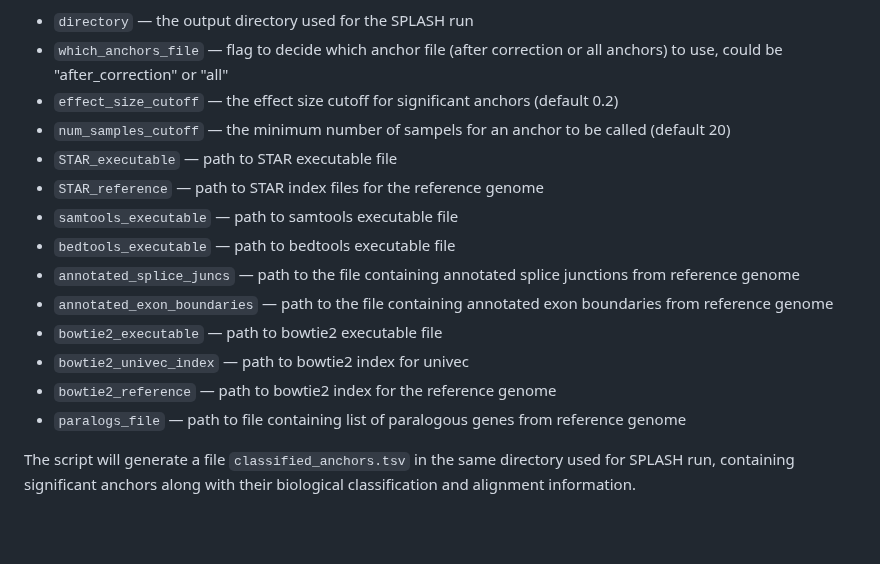
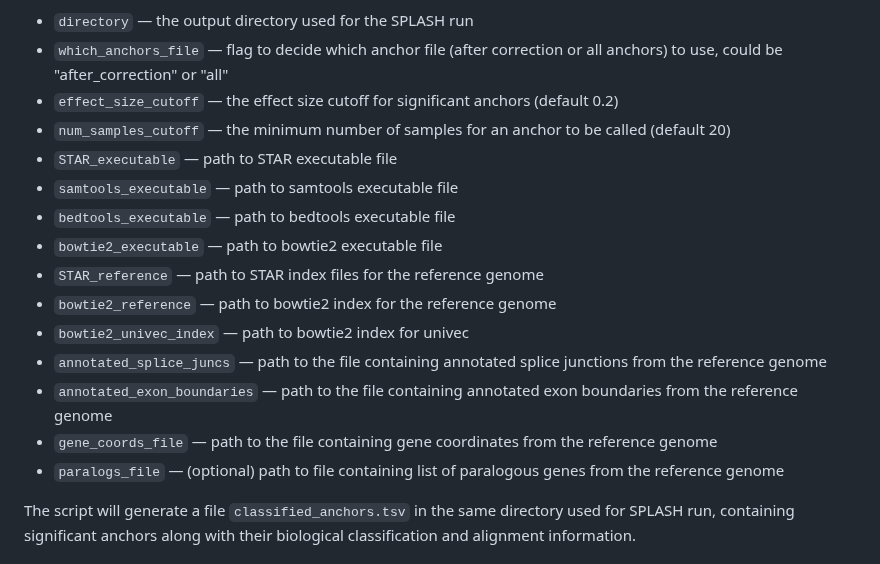
Before and after one commit to refresh-bio/SPLASH, a Markdown page: README.md, the part around the change. GitHub-like rendering; blank space fills up the shorter version.

```diff
--- a/README.md
+++ b/README.md
@@ -208,17 +208,18 @@ To facilitate downstream analysis of anchors, we provide a postprocessing script
 - `directory` &mdash; the output directory used for the SPLASH run
 - `which_anchors_file` &mdash; flag to decide which anchor file (after correction or all anchors) to use, could be "after_correction" or "all"
 - `effect_size_cutoff` &mdash; the effect size cutoff for significant anchors (default 0.2)
-- `num_samples_cutoff` &mdash; the minimum number of sampels for an anchor to be called (default 20)
+- `num_samples_cutoff` &mdash; the minimum number of samples for an anchor to be called (default 20)
 - `STAR_executable` &mdash; path to STAR executable file
-- `STAR_reference` &mdash; path to STAR index files for the reference genome
 - `samtools_executable` &mdash; path to samtools executable file
 - `bedtools_executable` &mdash; path to bedtools executable file
-- `annotated_splice_juncs` &mdash; path to the file containing annotated splice junctions from reference genome
-- `annotated_exon_boundaries` &mdash; path to the file containing annotated exon boundaries from reference genome
 - `bowtie2_executable` &mdash; path to bowtie2 executable file
+- `STAR_reference` &mdash; path to STAR index files for the reference genome
+- `bowtie2_reference` &mdash; path to bowtie2 index for the reference genome
 - `bowtie2_univec_index` &mdash; path to bowtie2 index for univec
-- `bowtie2_reference` &mdash; path to bowtie2 index for the reference genome
-- `paralogs_file` &mdash; path to file containing list of paralogous genes from reference genome
+- `annotated_splice_juncs` &mdash; path to the file containing annotated splice junctions from the reference genome
+- `annotated_exon_boundaries` &mdash; path to the file containing annotated exon boundaries from the reference genome
+- `gene_coords_file` &mdash; path to the file containing gene coordinates from the reference genome
+- `paralogs_file` &mdash; (optional) path to file containing list of paralogous genes from the reference genome
 
 The script will generate a file `classified_anchors.tsv` in the same directory used for SPLASH run, containing significant anchors along with their biological classification and alignment information.
 
```
